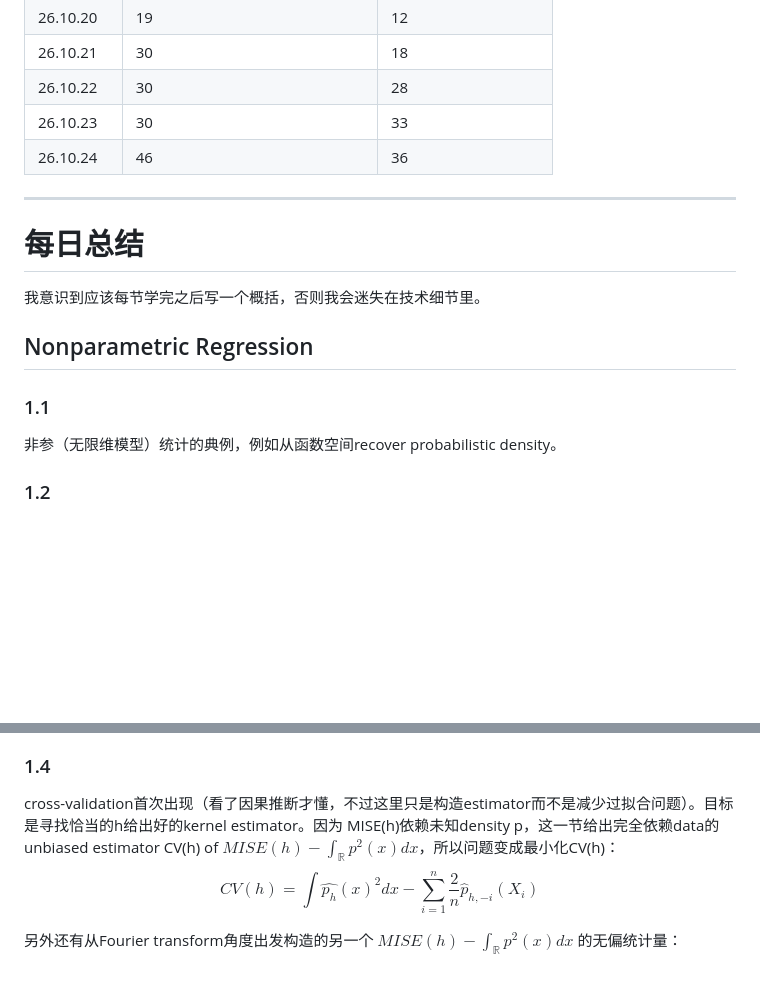
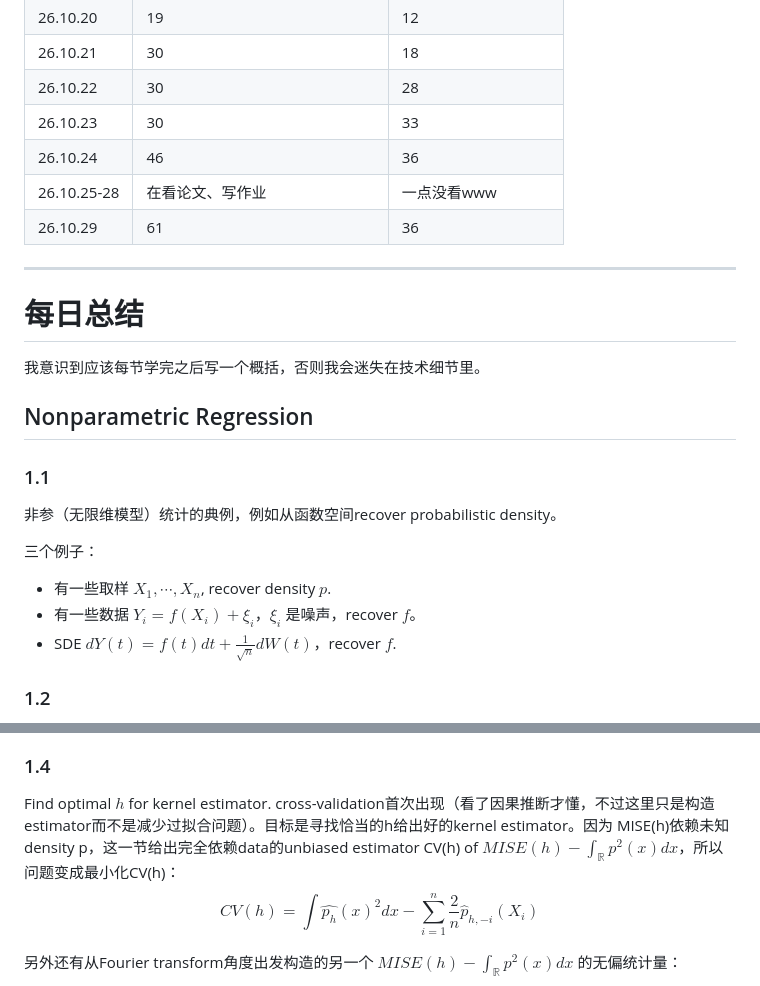
Before and after one commit to zzctommy/zzctommy.github.io, a Markdown page: content/Projects/Statistics读书进度.md, 2 parts joined by grey strips. Rendered like a GitHub page; blank space fills up the shorter version.

```diff
--- a/content/Projects/Statistics读书进度.md
+++ b/content/Projects/Statistics读书进度.md
@@ -15,6 +15,8 @@ title: Statistics读书进度
 | 26.10.22    |30 | 28 |
 | 26.10.23    |30 | 33 |
 | 26.10.24    |46 | 36 |
+| 26.10.25-28    |在看论文、写作业|一点没看www|
+| 26.10.29    |61|36|
 
 ------
 
@@ -28,6 +30,12 @@ title: Statistics读书进度
 
 非参（无限维模型）统计的典例，例如从函数空间recover probabilistic density。
 
+三个例子：
+
++ 有一些取样 $X_1,\cdots,X_n$, recover density $p$.
++ 有一些数据 $Y_i=f(X_i)+\xi_i$，$\xi_i$ 是噪声，recover $f$。
++ SDE $dY(t)=f(t)dt+\frac{1}{\sqrt{n}}dW(t)$，recover $f$.
+
 ### 1.2
 
 引入Kernel density estimator $\hat{p_n}=\frac{1}{nh}\sum_i K((X_i-x)/h)$，function class用于限制bias，variance比较好控制，主要结果有：点态MSE $\sup\limits_{x_0\in \mathbb{R}}\sup\limits_{p\in \mathcal{P}(\beta,L)}\mathbb{E}_p[(\hat{p_n}(x_0)-p(x_0))^2]\le C n^{-2\beta/(2\beta+1)}$ 。
@@ -38,7 +46,7 @@ title: Statistics读书进度
 
 ### 1.4
 
-cross-validation首次出现（看了因果推断才懂，不过这里只是构造estimator而不是减少过拟合问题）。目标是寻找恰当的h给出好的kernel estimator。因为 MISE(h)依赖未知density p，这一节给出完全依赖data的unbiased estimator CV(h) of $MISE(h)-\int_\mathbb{R}p^2(x)dx$，所以问题变成最小化CV(h)：
+Find optimal $h$ for kernel estimator. cross-validation首次出现（看了因果推断才懂，不过这里只是构造estimator而不是减少过拟合问题）。目标是寻找恰当的h给出好的kernel estimator。因为 MISE(h)依赖未知density p，这一节给出完全依赖data的unbiased estimator CV(h) of $MISE(h)-\int_\mathbb{R}p^2(x)dx$，所以问题变成最小化CV(h)：
 $$
 CV(h)=\int \hat{p_h}(x)^2dx-\sum_{i=1}^n\frac{2}{n}\hat{p}_{h,-i}(X_i)
 $$
```
Also changed, not shown: other parts of content/Projects/Statistics读书进度.md (+36 -0 lines).
